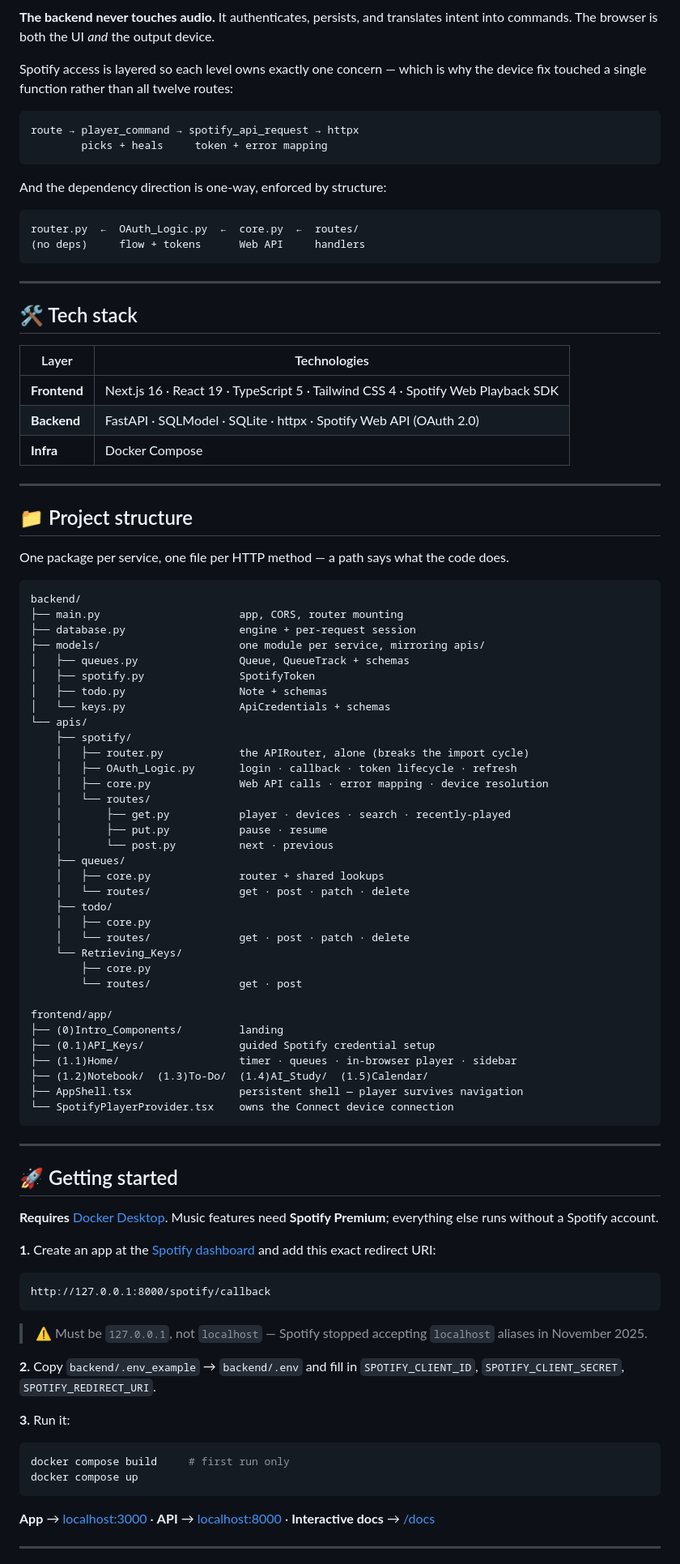
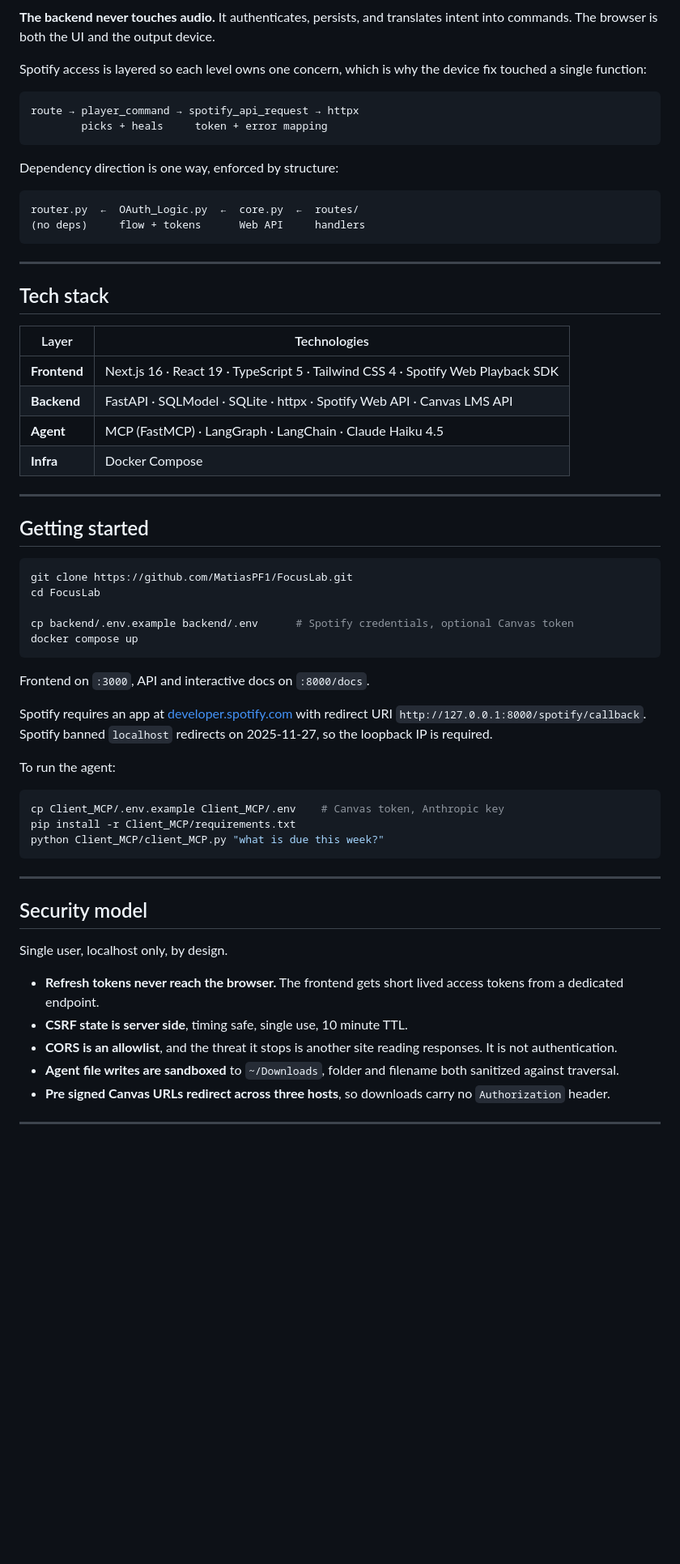
Before and after one commit to MatiasPF1/FocusLab, a Markdown page: README.md, the part around the change printed below. Shown: that part at 81% size. Rendered like a GitHub page; blank space fills up the shorter version.

````diff
--- a/README.md
+++ b/README.md
@@ -175,16 +202,16 @@ flowchart TD
     S -.->|"streams audio to the tab"| B
 ```
 
-**The backend never touches audio.** It authenticates, persists, and translates intent into commands. The browser is both the UI *and* the output device.
+**The backend never touches audio.** It authenticates, persists, and translates intent into commands. The browser is both the UI and the output device.
 
-Spotify access is layered so each level owns exactly one concern — which is why the device fix touched a single function rather than all twelve routes:
+Spotify access is layered so each level owns one concern, which is why the device fix touched a single function:
 
 ```
 route → player_command → spotify_api_request → httpx
         picks + heals     token + error mapping
 ```
 
-And the dependency direction is one-way, enforced by structure:
+Dependency direction is one way, enforced by structure:
 
 ```
 router.py  ←  OAuth_Logic.py  ←  core.py  ←  routes/
@@ -193,81 +220,50 @@ router.py  ←  OAuth_Logic.py  ←  core.py  ←  routes/
 
 ---
 
-## 🛠️ Tech stack
+## Tech stack
 
 | Layer | Technologies |
 |---|---|
 | **Frontend** | Next.js 16 · React 19 · TypeScript 5 · Tailwind CSS 4 · Spotify Web Playback SDK |
-| **Backend** | FastAPI · SQLModel · SQLite · httpx · Spotify Web API (OAuth 2.0) |
+| **Backend** | FastAPI · SQLModel · SQLite · httpx · Spotify Web API · Canvas LMS API |
+| **Agent** | MCP (FastMCP) · LangGraph · LangChain · Claude Haiku 4.5 |
 | **Infra** | Docker Compose |
 
 ---
 
-## 📁 Project structure
+## Getting started
 
-One package per service, one file per HTTP method — a path says what the code does.
+```bash
+git clone https://github.com/MatiasPF1/FocusLab.git
+cd FocusLab
 
+cp backend/.env.example backend/.env      # Spotify credentials, optional Canvas token
+docker compose up
 ```
-backend/
-├── main.py                      app, CORS, router mounting
-├── database.py                  engine + per-request session
-├── models/                      one module per service, mirroring apis/
-│   ├── queues.py                Queue, QueueTrack + schemas
-│   ├── spotify.py               SpotifyToken
-│   ├── todo.py                  Note + schemas
-│   └── keys.py                  ApiCredentials + schemas
-└── apis/
-    ├── spotify/
-    │   ├── router.py            the APIRouter, alone (breaks the import cycle)
-    │   ├── OAuth_Logic.py       login · callback · token lifecycle · refresh
-    │   ├── core.py              Web API calls · error mapping · device resolution
-    │   └── routes/
-    │       ├── get.py           player · devices · search · recently-played
-    │       ├── put.py           pause · resume
-    │       └── post.py          next · previous
-    ├── queues/
-    │   ├── core.py              router + shared lookups
-    │   └── routes/              get · post · patch · delete
-    ├── todo/
-    │   ├── core.py
-    │   └── routes/              get · post · patch · delete
-    └── Retrieving_Keys/
-        ├── core.py
-        └── routes/              get · post
 
-frontend/app/
-├── (0)Intro_Components/         landing
-├── (0.1)API_Keys/               guided Spotify credential setup
-├── (1.1)Home/                   timer · queues · in-browser player · sidebar
-├── (1.2)Notebook/  (1.3)To-Do/  (1.4)AI_Study/  (1.5)Calendar/
-├── AppShell.tsx                 persistent shell — player survives navigation
-└── SpotifyPlayerProvider.tsx    owns the Connect device connection
+Frontend on `:3000`, API and interactive docs on `:8000/docs`.
+
+Spotify requires an app at [developer.spotify.com](https://developer.spotify.com/dashboard) with redirect URI `http://127.0.0.1:8000/spotify/callback`. Spotify banned `localhost` redirects on 2025-11-27, so the loopback IP is required.
+
+To run the agent:
+
+```bash
+cp Client_MCP/.env.example Client_MCP/.env    # Canvas token, Anthropic key
+pip install -r Client_MCP/requirements.txt
+python Client_MCP/client_MCP.py "what is due this week?"
 ```
 
 ---
 
-## 🚀 Getting started
+## Security model
 
-**Requires** [Docker Desktop](https://www.docker.com/products/docker-desktop/). Music features need **Spotify Premium**; everything else runs without a Spotify account.
+Single user, localhost only, by design.
 
-**1.** Create an app at the [Spotify dashboard](https://developer.spotify.com/dashboard) and add this exact redirect URI:
-
-```
-http://127.0.0.1:8000/spotify/callback
-```
-
-> ⚠️ Must be `127.0.0.1`, not `localhost` — Spotify stopped accepting `localhost` aliases in November 2025.
-
-**2.** Copy `backend/.env_example` → `backend/.env` and fill in `SPOTIFY_CLIENT_ID`, `SPOTIFY_CLIENT_SECRET`, `SPOTIFY_REDIRECT_URI`.
-
-**3.** Run it:
-
-```bash
-docker compose build     # first run only
-docker compose up
-```
-
-**App** → [localhost:3000](http://localhost:3000) · **API** → [localhost:8000](http://localhost:8000) · **Interactive docs** → [/docs](http://localhost:8000/docs)
+- **Refresh tokens never reach the browser.** The frontend gets short lived access tokens from a dedicated endpoint.
+- **CSRF state is server side**, timing safe, single use, 10 minute TTL.
+- **CORS is an allowlist**, and the threat it stops is another site reading responses. It is not authentication.
+- **Agent file writes are sandboxed** to `~/Downloads`, folder and filename both sanitized against traversal.
+- **Pre signed Canvas URLs redirect across three hosts**, so downloads carry no `Authorization` header.
 
 ---
 
````
Also changed, not shown: other parts of README.md (+97 -92 lines), docs/screenshots/home.png, docs/screenshots/landing.png, 11 other files.
